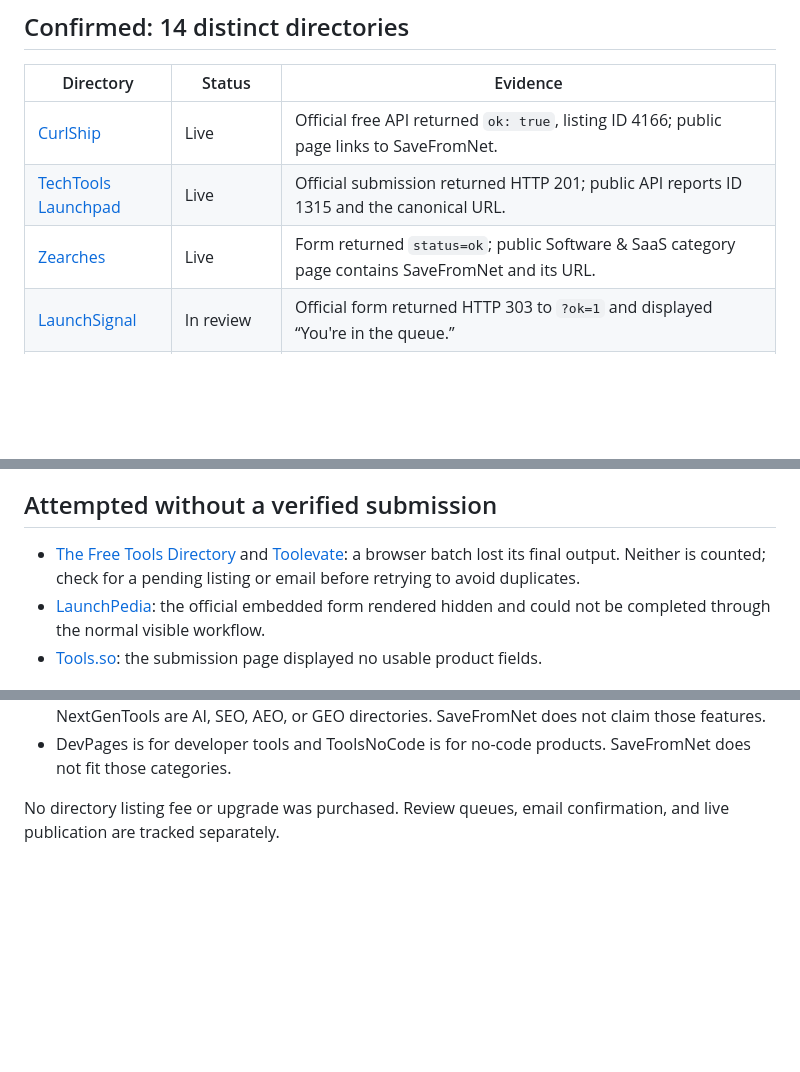
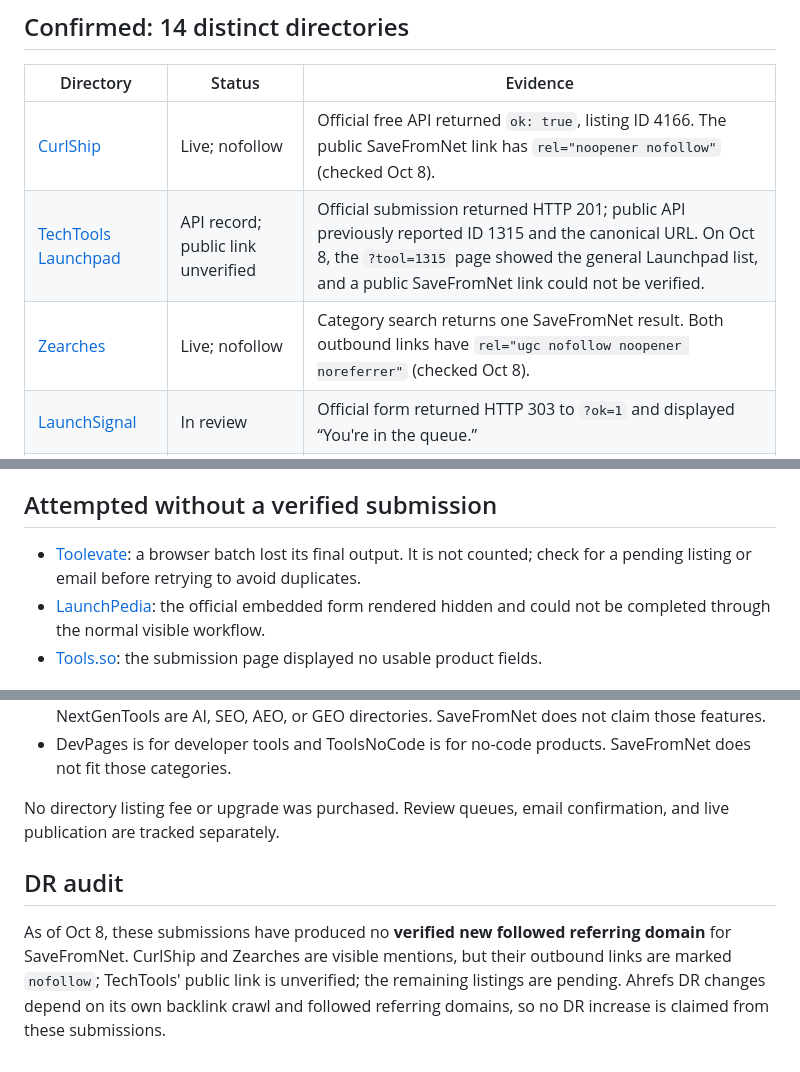
Before and after one commit to umardesignsin-sketch/savefromnetytdownloader, a Markdown page: growth/directory-submissions.md, 3 parts joined by grey strips. Drawn GitHub-style; blank space fills up the shorter version.

Commit message:
Audit directory backlink follow status

```diff
--- a/growth/directory-submissions.md
+++ b/growth/directory-submissions.md
@@ -8,9 +8,9 @@ The source list is the 43 recorded RankVyze directories, the 14 confirmed Mac Sc
 
 | Directory | Status | Evidence |
 | --- | --- | --- |
-| [CurlShip](https://curlship.com/l/4166) | Live | Official free API returned `ok: true`, listing ID 4166; public page links to SaveFromNet. |
-| [TechTools Launchpad](https://techtools.cz/tools/launchpad/?tool=1315) | Live | Official submission returned HTTP 201; public API reports ID 1315 and the canonical URL. |
-| [Zearches](https://zearches.com/directory.php?slug=software-saas) | Live | Form returned `status=ok`; public Software & SaaS category page contains SaveFromNet and its URL. |
+| [CurlShip](https://curlship.com/l/4166) | Live; nofollow | Official free API returned `ok: true`, listing ID 4166. The public SaveFromNet link has `rel="noopener nofollow"` (checked Oct 8). |
+| [TechTools Launchpad](https://techtools.cz/tools/launchpad/?tool=1315) | API record; public link unverified | Official submission returned HTTP 201; public API previously reported ID 1315 and the canonical URL. On Oct 8, the `?tool=1315` page showed the general Launchpad list, and a public SaveFromNet link could not be verified. |
+| [Zearches](https://zearches.com/directory.php?slug=software-saas&q=savefromnet.fun) | Live; nofollow | Category search returns one SaveFromNet result. Both outbound links have `rel="ugc nofollow noopener noreferrer"` (checked Oct 8). |
 | [LaunchSignal](https://launchsignal.ai/submit) | In review | Official form returned HTTP 303 to `?ok=1` and displayed “You're in the queue.” |
 | [Ignlab Launch](https://launch.ignlab.net/submit.html) | In review | Official form returned HTTP 201 and displayed “Your tool is in the queue.” Private edit token is intentionally omitted. |
 | [Startup Collections](https://startupcollections.com/submit-product/) | In review | Official Google Form displayed “Your response has been recorded.” Paid queue skip was declined. |
@@ -29,7 +29,7 @@ The source list is the 43 recorded RankVyze directories, the 14 confirmed Mac Sc
 
 ## Attempted without a verified submission
 
-- [The Free Tools Directory](https://thefreetoolsdirectory.com/submit) and [Toolevate](https://toolevate.com/submit): a browser batch lost its final output. Neither is counted; check for a pending listing or email before retrying to avoid duplicates.
+- [Toolevate](https://toolevate.com/submit): a browser batch lost its final output. It is not counted; check for a pending listing or email before retrying to avoid duplicates.
 - [LaunchPedia](https://launchpedia.co/submit/): the official embedded form rendered hidden and could not be completed through the normal visible workflow.
 - [Tools.so](https://tools.so/submit): the submission page displayed no usable product fields.
 
@@ -46,3 +46,7 @@ The source list is the 43 recorded RankVyze directories, the 14 confirmed Mac Sc
 - DevPages is for developer tools and ToolsNoCode is for no-code products. SaveFromNet does not fit those categories.
 
 No directory listing fee or upgrade was purchased. Review queues, email confirmation, and live publication are tracked separately.
+
+## DR audit
+
+As of Oct 8, these submissions have produced no **verified new followed referring domain** for SaveFromNet. CurlShip and Zearches are visible mentions, but their outbound links are marked `nofollow`; TechTools' public link is unverified; the remaining listings are pending. Ahrefs DR changes depend on its own backlink crawl and followed referring domains, so no DR increase is claimed from these submissions.
```
